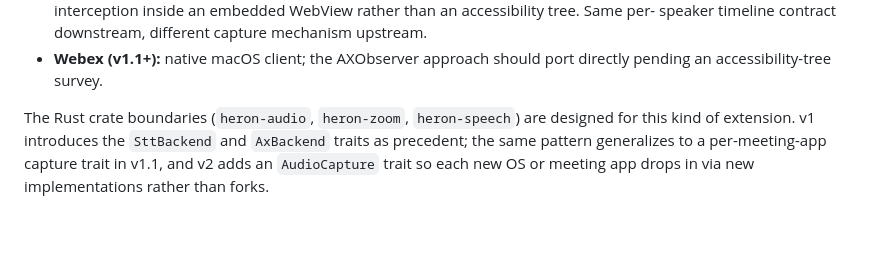
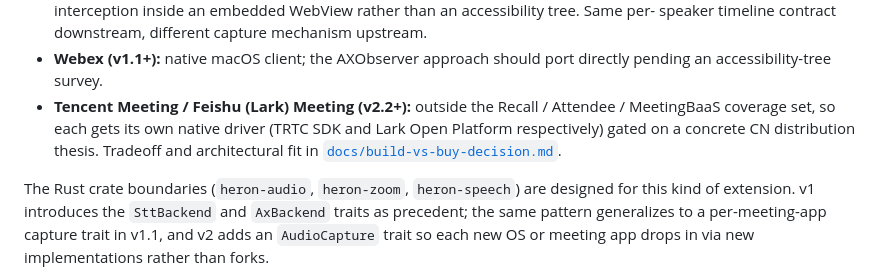
Before and after one commit to teng-lin/heron, a Markdown page: README.md, the part around the change. GitHub-like rendering; blank space fills up the shorter version.

```diff
--- a/README.md
+++ b/README.md
@@ -66,6 +66,12 @@ releases fill the matrix in.
   upstream.
 - **Webex (v1.1+):** native macOS client; the AXObserver approach
   should port directly pending an accessibility-tree survey.
+- **Tencent Meeting / Feishu (Lark) Meeting (v2.2+):** outside the
+  Recall / Attendee / MeetingBaaS coverage set, so each gets its own
+  native driver (TRTC SDK and Lark Open Platform respectively) gated
+  on a concrete CN distribution thesis. Tradeoff and architectural
+  fit in
+  [`docs/build-vs-buy-decision.md`](docs/build-vs-buy-decision.md#regional-platforms-tencent-meeting-feishu--lark-meeting).
 
 The Rust crate boundaries (`heron-audio`, `heron-zoom`, `heron-speech`)
 are designed for this kind of extension. v1 introduces the `SttBackend`
```
Also changed, not shown: docs/build-vs-buy-decision.md (+73 -0 lines).
